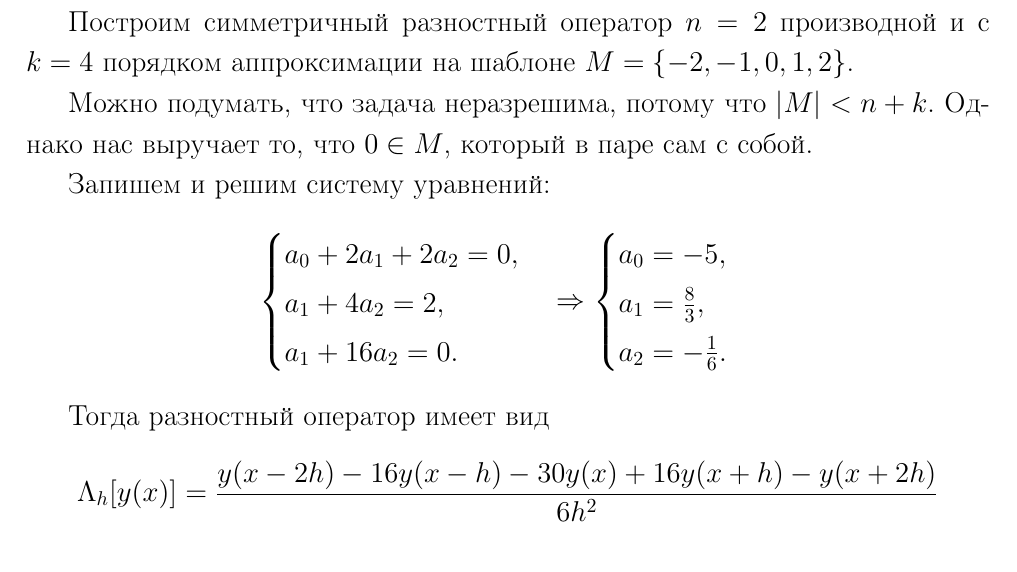
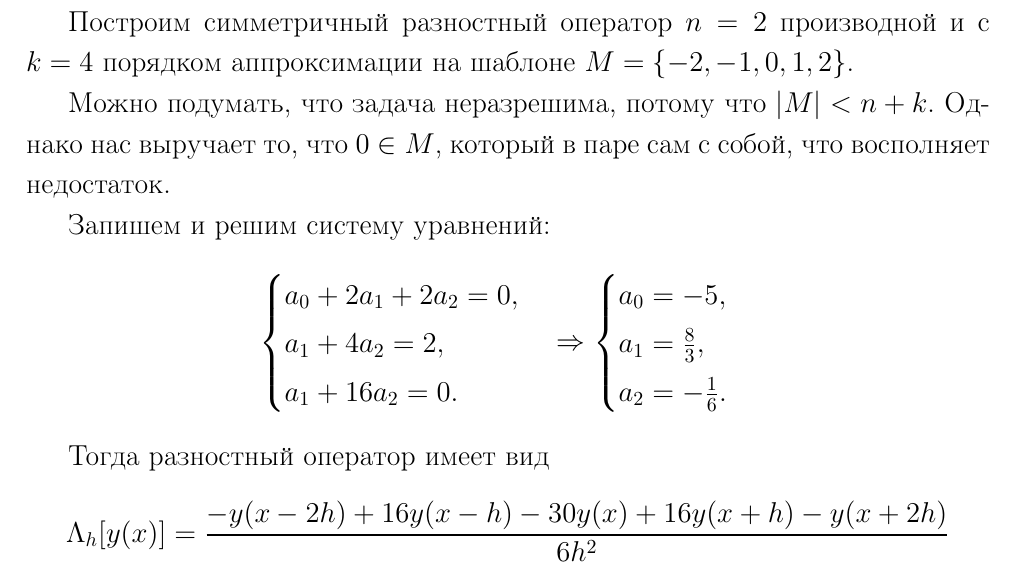
Before and after one commit to mu2so4/Computational-Mathematics-Book, a LaTeX document (main.tex, which reads sections/4.tex): part of page 9 of 9, cut so that both start at the same text. Compiled offline with pdfLaTeX.

Commit message:
Fix central DO example

```diff
--- a/sections/4.tex
+++ b/sections/4.tex
@@ -223,12 +223,13 @@
 	будет иметь заявленную форму независимо от чётности производной.
 \end{proof}
 
-\begin{example}
+\begin{example}\label{eq:central_do_example}
 	Построим симметричный разностный оператор $n=2$ производной и с $k=4$
 	порядком аппроксимации на шаблоне $M=\{-2,-1,0,1,2\}$.
 
 	Можно подумать, что задача неразрешима, потому что $|M|<n+k$. Однако
-	нас выручает то, что $0\in M$, который в паре сам с собой.
+	нас выручает то, что $0\in M$, который в паре сам с собой, что
+	восполняет недостаток.
 
 	Запишем и решим систему уравнений:
 	\begin{equation*}
@@ -246,7 +247,7 @@
 	\end{equation*}
 
 	Тогда разностный оператор имеет вид
-	\[\Lambda_h[y(x)]=\frac{y(x-2h)-16y(x-h)-30y(x)+16y(x+h)-y(x+2h)}{6h^2}\]
+	\[\Lambda_h[y(x)]=\frac{-y(x-2h)+16y(x-h)-30y(x)+16y(x+h)-y(x+2h)}{6h^2}\]
 \end{example}
 
 \end{document}
```
